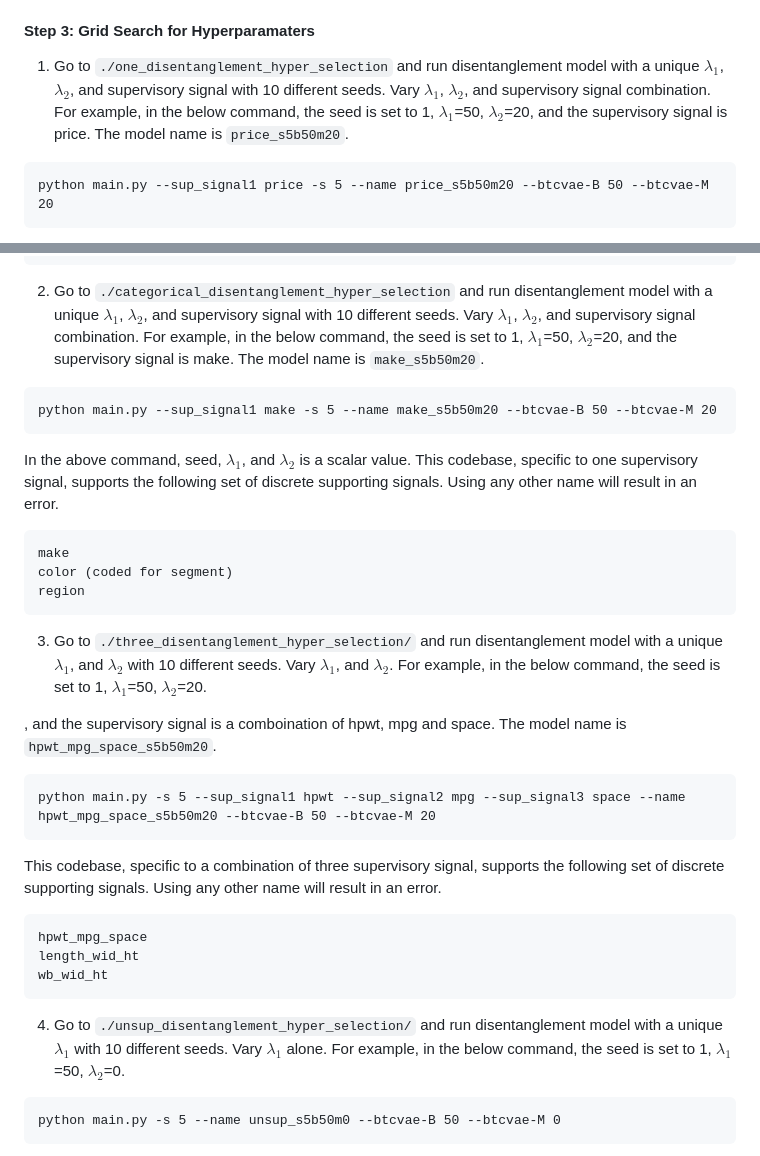
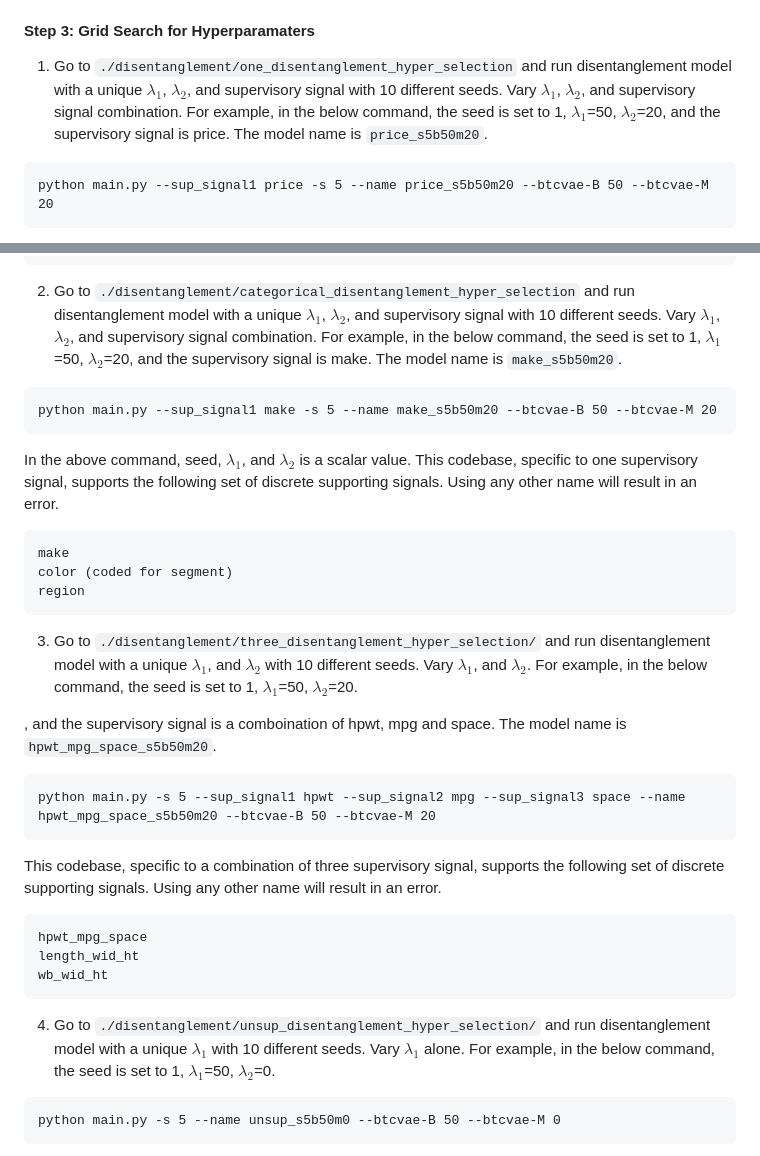
Before and after one commit to sisodia-a/tbd_visualblp, a Markdown page: README.md, 2 parts joined by grey strips. Rendered like a GitHub page.

````diff
--- a/README.md
+++ b/README.md
@@ -59,7 +59,7 @@ Copy these files to `./categorical_disentanglement_hyper_selection/data/cars/`,
 
 #### Step 3: Grid Search for Hyperparamaters
 
-1. Go to `./one_disentanglement_hyper_selection` and run disentanglement model with a unique $\lambda_1$, $\lambda_2$, and supervisory signal with 10 different seeds. Vary $\lambda_1$, $\lambda_2$, and supervisory signal combination. For example, in the below command, the seed is set to 1, $\lambda_1$=50, $\lambda_2$=20, and the supervisory signal is price. The model name is `price_s5b50m20`.
+1. Go to `./disentanglement/one_disentanglement_hyper_selection` and run disentanglement model with a unique $\lambda_1$, $\lambda_2$, and supervisory signal with 10 different seeds. Vary $\lambda_1$, $\lambda_2$, and supervisory signal combination. For example, in the below command, the seed is set to 1, $\lambda_1$=50, $\lambda_2$=20, and the supervisory signal is price. The model name is `price_s5b50m20`.
 
 ```
 python main.py --sup_signal1 price -s 5 --name price_s5b50m20 --btcvae-B 50 --btcvae-M 20
@@ -78,7 +78,7 @@ price
 xife
 ```
 
-2. Go to `./categorical_disentanglement_hyper_selection` and run disentanglement model with a unique $\lambda_1$, $\lambda_2$, and supervisory signal with 10 different seeds. Vary $\lambda_1$, $\lambda_2$, and supervisory signal combination. For example, in the below command, the seed is set to 1, $\lambda_1$=50, $\lambda_2$=20, and the supervisory signal is make. The model name is `make_s5b50m20`.
+2. Go to `./disentanglement/categorical_disentanglement_hyper_selection` and run disentanglement model with a unique $\lambda_1$, $\lambda_2$, and supervisory signal with 10 different seeds. Vary $\lambda_1$, $\lambda_2$, and supervisory signal combination. For example, in the below command, the seed is set to 1, $\lambda_1$=50, $\lambda_2$=20, and the supervisory signal is make. The model name is `make_s5b50m20`.
 
 ```
 python main.py --sup_signal1 make -s 5 --name make_s5b50m20 --btcvae-B 50 --btcvae-M 20
@@ -92,7 +92,7 @@ color (coded for segment)
 region
 ```
 
-3. Go to `./three_disentanglement_hyper_selection/` and run disentanglement model with a unique $\lambda_1$, and $\lambda_2$ with 10 different seeds. Vary $\lambda_1$, and $\lambda_2$. For example, in the below command, the seed is set to 1, $\lambda_1$=50, $\lambda_2$=20.
+3. Go to `./disentanglement/three_disentanglement_hyper_selection/` and run disentanglement model with a unique $\lambda_1$, and $\lambda_2$ with 10 different seeds. Vary $\lambda_1$, and $\lambda_2$. For example, in the below command, the seed is set to 1, $\lambda_1$=50, $\lambda_2$=20.
 
 , and the supervisory signal is a comboination of hpwt, mpg and space. The model name is `hpwt_mpg_space_s5b50m20`.
 
@@ -108,7 +108,7 @@ length_wid_ht
 wb_wid_ht
 ```
 
-4. Go to `./unsup_disentanglement_hyper_selection/` and run disentanglement model with a unique $\lambda_1$ with 10 different seeds. Vary $\lambda_1$ alone. For example, in the below command, the seed is set to 1, $\lambda_1$=50, $\lambda_2$=0.
+4. Go to `./disentanglement/unsup_disentanglement_hyper_selection/` and run disentanglement model with a unique $\lambda_1$ with 10 different seeds. Vary $\lambda_1$ alone. For example, in the below command, the seed is set to 1, $\lambda_1$=50, $\lambda_2$=0.
 
 ```
 python main.py -s 5 --name unsup_s5b50m0 --btcvae-B 50 --btcvae-M 0
````
Also changed, not shown: other parts of README.md (+19 -19 lines).
